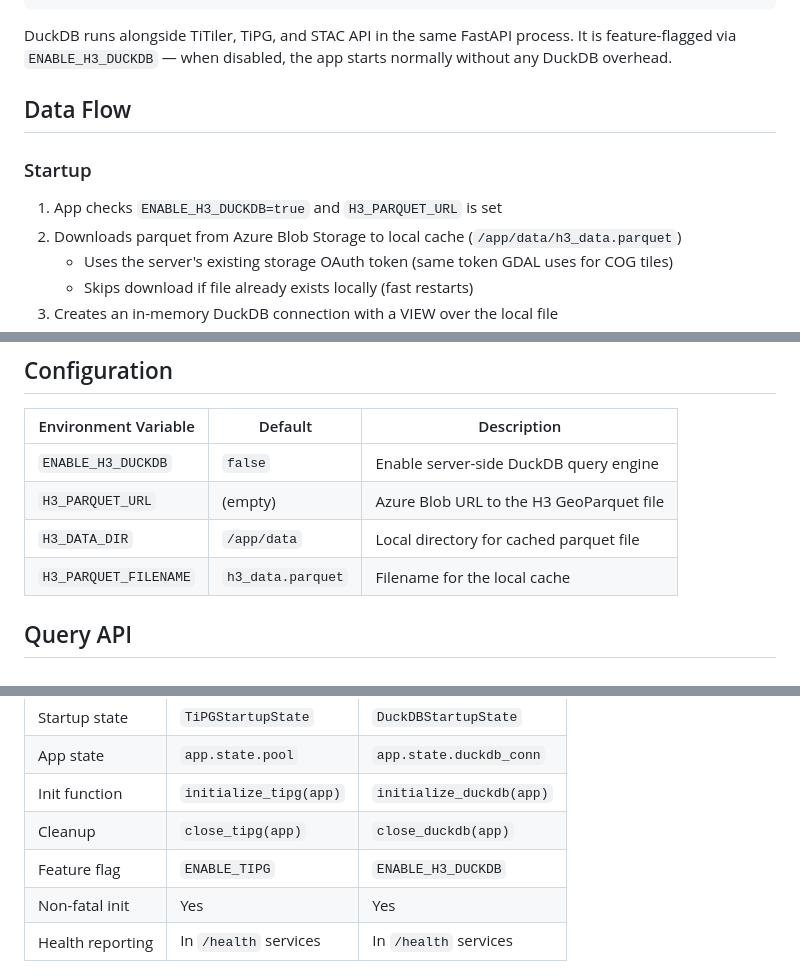
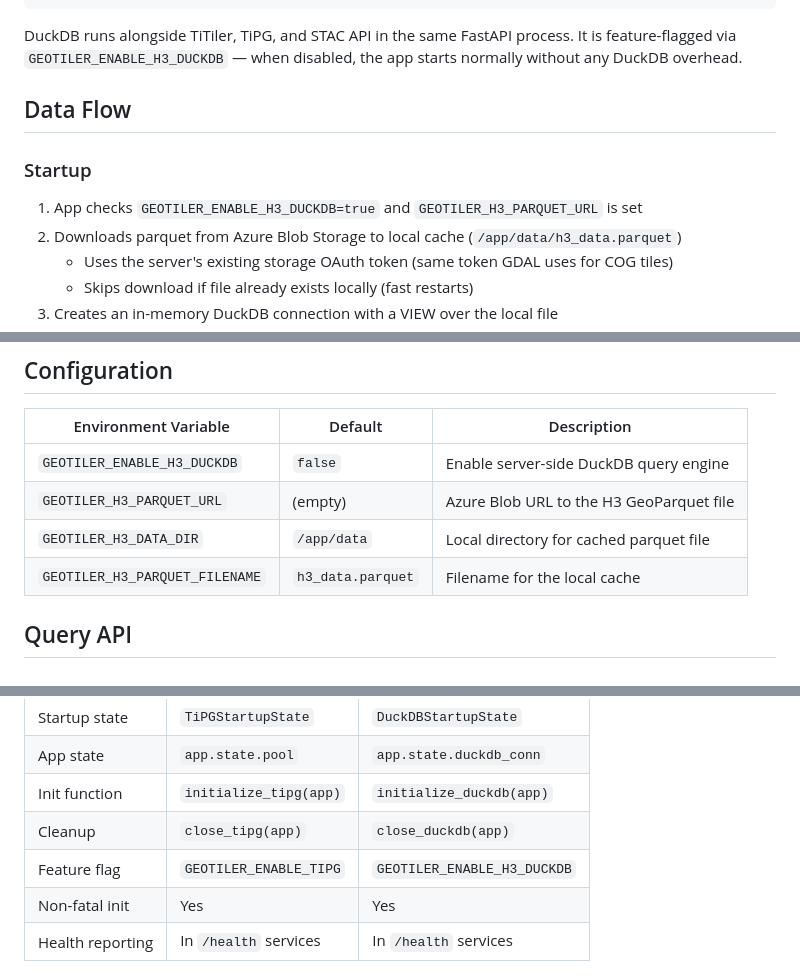
Before and after one commit to rob634/rmhtitiler, a Markdown page: DUCKDB.md, 3 parts joined by grey strips. Rendered like a GitHub page.

Commit message:
docs: fix GEOTILER_ prefix in DUCKDB.md env var names
Co-Authored-By: Claude Opus 4.6 <noreply@anthropic.com>

````diff
--- a/DUCKDB.md
+++ b/DUCKDB.md
@@ -31,13 +31,13 @@ DuckDB (in-process, :memory: database)
 Local parquet file (downloaded from Azure Blob on startup)
 ```
 
-DuckDB runs alongside TiTiler, TiPG, and STAC API in the same FastAPI process. It is feature-flagged via `ENABLE_H3_DUCKDB` — when disabled, the app starts normally without any DuckDB overhead.
+DuckDB runs alongside TiTiler, TiPG, and STAC API in the same FastAPI process. It is feature-flagged via `GEOTILER_ENABLE_H3_DUCKDB` — when disabled, the app starts normally without any DuckDB overhead.
 
 ## Data Flow
 
 ### Startup
 
-1. App checks `ENABLE_H3_DUCKDB=true` and `H3_PARQUET_URL` is set
+1. App checks `GEOTILER_ENABLE_H3_DUCKDB=true` and `GEOTILER_H3_PARQUET_URL` is set
 2. Downloads parquet from Azure Blob Storage to local cache (`/app/data/h3_data.parquet`)
    - Uses the server's existing storage OAuth token (same token GDAL uses for COG tiles)
    - Skips download if file already exists locally (fast restarts)
@@ -60,10 +60,10 @@ DuckDB runs alongside TiTiler, TiPG, and STAC API in the same FastAPI process. I
 
 | Environment Variable | Default | Description |
 |---------------------|---------|-------------|
-| `ENABLE_H3_DUCKDB` | `false` | Enable server-side DuckDB query engine |
-| `H3_PARQUET_URL` | (empty) | Azure Blob URL to the H3 GeoParquet file |
-| `H3_DATA_DIR` | `/app/data` | Local directory for cached parquet file |
-| `H3_PARQUET_FILENAME` | `h3_data.parquet` | Filename for the local cache |
+| `GEOTILER_ENABLE_H3_DUCKDB` | `false` | Enable server-side DuckDB query engine |
+| `GEOTILER_H3_PARQUET_URL` | (empty) | Azure Blob URL to the H3 GeoParquet file |
+| `GEOTILER_H3_DATA_DIR` | `/app/data` | Local directory for cached parquet file |
+| `GEOTILER_H3_PARQUET_FILENAME` | `h3_data.parquet` | Filename for the local cache |
 
 ## Query API
 
@@ -162,7 +162,7 @@ DuckDB follows the same patterns as TiPG and STAC API:
 | App state | `app.state.pool` | `app.state.duckdb_conn` |
 | Init function | `initialize_tipg(app)` | `initialize_duckdb(app)` |
 | Cleanup | `close_tipg(app)` | `close_duckdb(app)` |
-| Feature flag | `ENABLE_TIPG` | `ENABLE_H3_DUCKDB` |
+| Feature flag | `GEOTILER_ENABLE_TIPG` | `GEOTILER_ENABLE_H3_DUCKDB` |
 | Non-fatal init | Yes | Yes |
 | Health reporting | In `/health` services | In `/health` services |
 
````
Also changed, not shown: docs/ROUTING_DESIGN.md (renamed from ROUTING_DESIGN.md).
